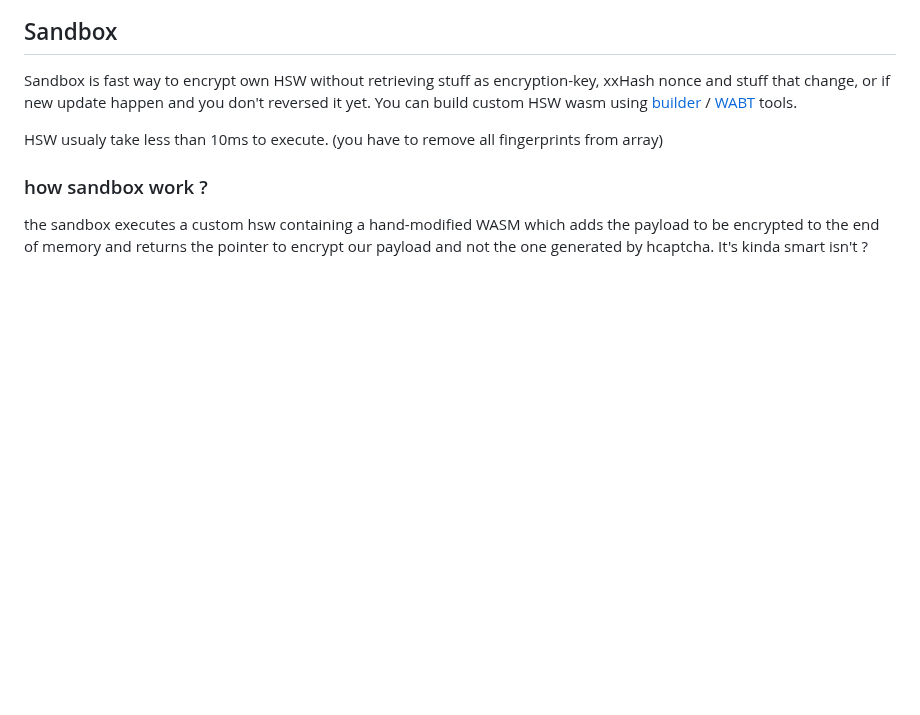
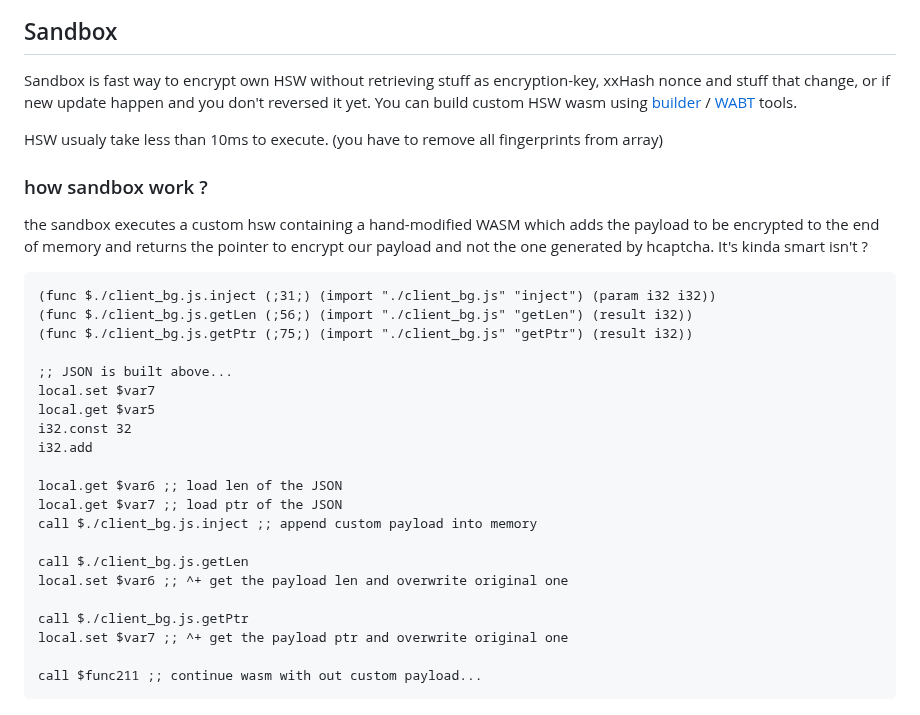
Before and after one commit to Implex-ltd/hcaptcha-reverse, a Markdown page: readme.md, the part around the change. Rendered like a GitHub page; blank space fills up the shorter version.

````diff
--- a/readme.md
+++ b/readme.md
@@ -130,3 +130,27 @@ HSW usualy take less than 10ms to execute. (you have to remove all fingerprints
 ### how sandbox work ?
 
 the sandbox executes a custom hsw containing a hand-modified WASM which adds the payload to be encrypted to the end of memory and returns the pointer to encrypt our payload and not the one generated by hcaptcha. It's kinda smart isn't ?
+
+```wasm
+(func $./client_bg.js.inject (;31;) (import "./client_bg.js" "inject") (param i32 i32))
+(func $./client_bg.js.getLen (;56;) (import "./client_bg.js" "getLen") (result i32))
+(func $./client_bg.js.getPtr (;75;) (import "./client_bg.js" "getPtr") (result i32))
+
+;; JSON is built above...
+local.set $var7
+local.get $var5
+i32.const 32
+i32.add
+
+local.get $var6 ;; load len of the JSON
+local.get $var7 ;; load ptr of the JSON
+call $./client_bg.js.inject ;; append custom payload into memory
+
+call $./client_bg.js.getLen
+local.set $var6 ;; ^+ get the payload len and overwrite original one
+
+call $./client_bg.js.getPtr
+local.set $var7 ;; ^+ get the payload ptr and overwrite original one
+
+call $func211 ;; continue wasm with out custom payload...
+```
````
